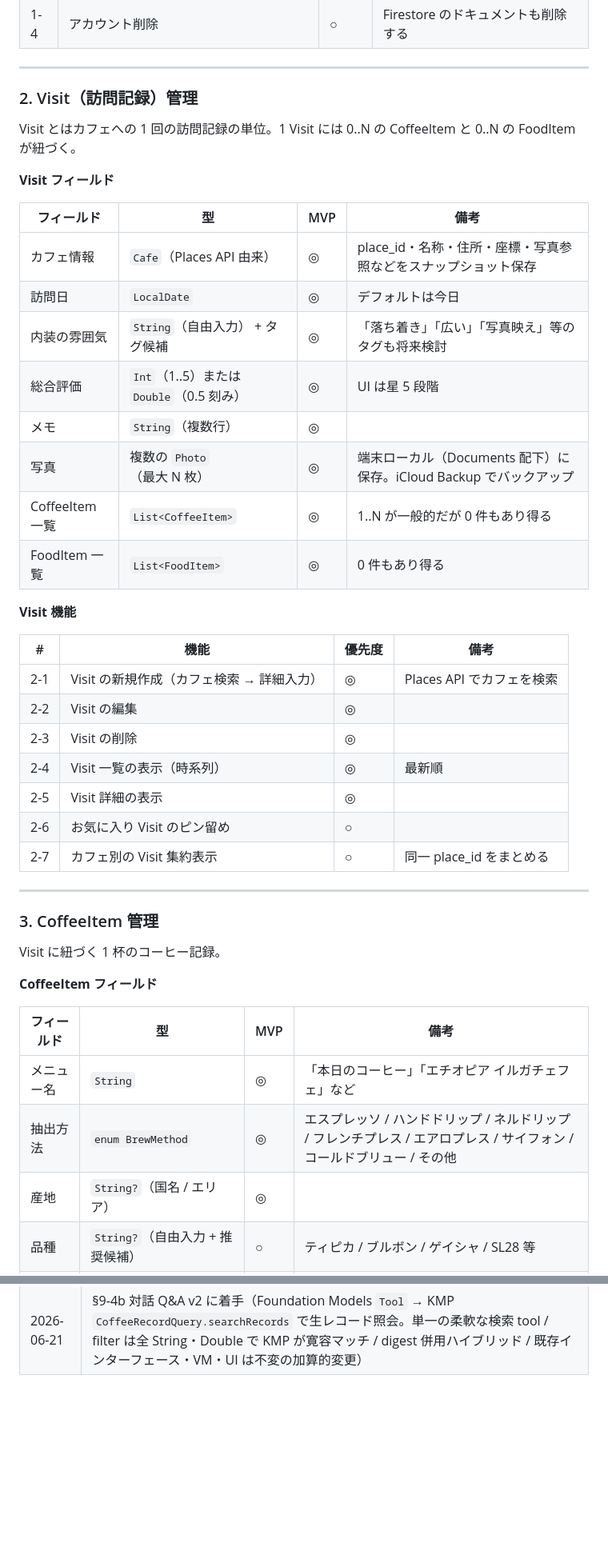
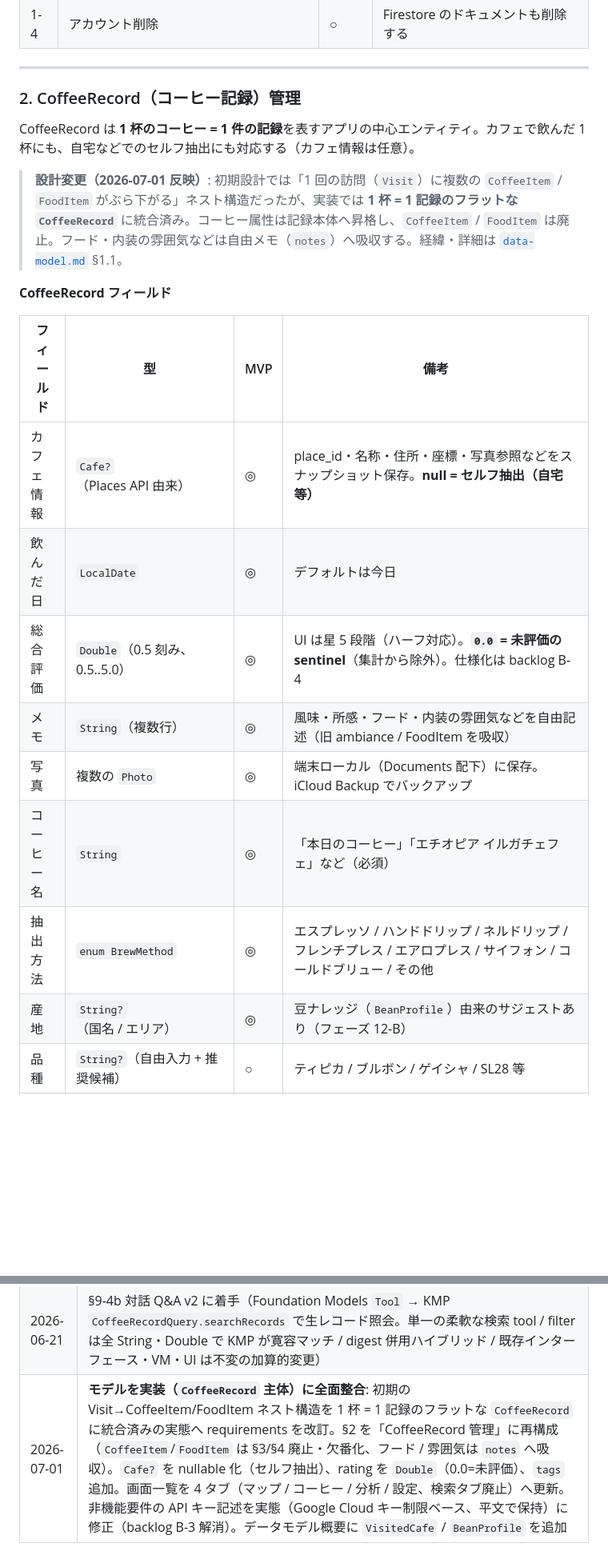
Before and after one commit to noricoffee/CoffeeVision, a Markdown page: docs/requirements.md, 2 parts joined by grey strips. Shown at 80% size. Rendered like a GitHub page; blank space fills up the shorter version.

```diff
--- a/docs/requirements.md
+++ b/docs/requirements.md
@@ -38,48 +38,24 @@
 
 ---
 
-### 2. Visit（訪問記録）管理
+### 2. CoffeeRecord（コーヒー記録）管理
 
-Visit とはカフェへの 1 回の訪問記録の単位。1 Visit には 0..N の CoffeeItem と 0..N の FoodItem が紐づく。
+CoffeeRecord は **1 杯のコーヒー = 1 件の記録**を表すアプリの中心エンティティ。カフェで飲んだ 1 杯にも、自宅などでのセルフ抽出にも対応する（カフェ情報は任意）。
 
-**Visit フィールド**
+> **設計変更（2026-07-01 反映）**: 初期設計では「1 回の訪問（`Visit`）に複数の `CoffeeItem` / `FoodItem` がぶら下がる」ネスト構造だったが、実装では **1 杯 = 1 記録のフラットな `CoffeeRecord`** に統合済み。コーヒー属性は記録本体へ昇格し、`CoffeeItem` / `FoodItem` は廃止。フード・内装の雰囲気などは自由メモ（`notes`）へ吸収する。経緯・詳細は [`data-model.md`](./data-model.md) §1.1。
+
+**CoffeeRecord フィールド**
 
 | フィールド | 型 | MVP | 備考 |
 |----------|---|-----|------|
-| カフェ情報 | `Cafe`（Places API 由来） | ◎ | place_id・名称・住所・座標・写真参照などをスナップショット保存 |
-| 訪問日 | `LocalDate` | ◎ | デフォルトは今日 |
-| 内装の雰囲気 | `String`（自由入力） + タグ候補 | ◎ | 「落ち着き」「広い」「写真映え」等のタグも将来検討 |
-| 総合評価 | `Int`（1..5）または `Double`（0.5 刻み） | ◎ | UI は星 5 段階 |
-| メモ | `String`（複数行） | ◎ | |
-| 写真 | 複数の `Photo`（最大 N 枚） | ◎ | 端末ローカル（Documents 配下）に保存。iCloud Backup でバックアップ |
-| CoffeeItem 一覧 | `List<CoffeeItem>` | ◎ | 1..N が一般的だが 0 件もあり得る |
-| FoodItem 一覧 | `List<FoodItem>` | ◎ | 0 件もあり得る |
-
-**Visit 機能**
-
-| # | 機能 | 優先度 | 備考 |
-|---|------|--------|------|
-| 2-1 | Visit の新規作成（カフェ検索 → 詳細入力） | ◎ | Places API でカフェを検索 |
-| 2-2 | Visit の編集 | ◎ | |
-| 2-3 | Visit の削除 | ◎ | |
-| 2-4 | Visit 一覧の表示（時系列） | ◎ | 最新順 |
-| 2-5 | Visit 詳細の表示 | ◎ | |
-| 2-6 | お気に入り Visit のピン留め | ○ | |
-| 2-7 | カフェ別の Visit 集約表示 | ○ | 同一 place_id をまとめる |
-
----
-
-### 3. CoffeeItem 管理
-
-Visit に紐づく 1 杯のコーヒー記録。
-
-**CoffeeItem フィールド**
-
-| フィールド | 型 | MVP | 備考 |
-|----------|---|-----|------|
-| メニュー名 | `String` | ◎ | 「本日のコーヒー」「エチオピア イルガチェフェ」など |
+| カフェ情報 | `Cafe?`（Places API 由来） | ◎ | place_id・名称・住所・座標・写真参照などをスナップショット保存。**null = セルフ抽出（自宅等）** |
+| 飲んだ日 | `LocalDate` | ◎ | デフォルトは今日 |
+| 総合評価 | `Double`（0.5 刻み、0.5..5.0） | ◎ | UI は星 5 段階（ハーフ対応）。**`0.0` = 未評価の sentinel**（集計から除外）。仕様化は backlog B-4 |
+| メモ | `String`（複数行） | ◎ | 風味・所感・フード・内装の雰囲気などを自由記述（旧 ambiance / FoodItem を吸収） |
+| 写真 | 複数の `Photo` | ◎ | 端末ローカル（Documents 配下）に保存。iCloud Backup でバックアップ |
+| コーヒー名 | `String` | ◎ | 「本日のコーヒー」「エチオピア イルガチェフェ」など（必須） |
 | 抽出方法 | `enum BrewMethod` | ◎ | エスプレッソ / ハンドドリップ / ネルドリップ / フレンチプレス / エアロプレス / サイフォン / コールドブリュー / その他 |
-| 産地 | `String?`（国名 / エリア） | ◎ | |
+| 産地 | `String?`（国名 / エリア） | ◎ | 豆ナレッジ（`BeanProfile`）由来のサジェストあり（フェーズ 12-B） |
 | 品種 | `String?`（自由入力 + 推奨候補） | ○ | ティピカ / ブルボン / ゲイシャ / SL28 等 |
 | 精製方法 | `enum ProcessingMethod?` | ○ | ナチュラル / ウォッシュト / ハニー / アナエロビック / その他 |
 | 焙煎度 | `enum RoastLevel?` | ◎ | ライト / シナモン / ミディアム / ハイ / シティ / フルシティ / フレンチ / イタリアン |
@@ -260,3 +228,4 @@ Visit に紐づくフード（軽食 / スイーツなど）の記録。
 | 2026-06-20 | コーヒー評価にテイスティング 5 要素（甘味/ボディ/酸味/風味/後味、各 1..10 任意）を追加（`TastingScores`）。分析タブに各要素の平均を反映 |
 | 2026-06-21 | §9-4 対話 Q&A v1 を確定（単発・ステートレス / `CoffeeStats` digest 文脈注入 / 逐次表示なし / iOS 専用）。tool calling は 9-4b として Phase 2 送り |
 | 2026-06-21 | §9-4b 対話 Q&A v2 に着手（Foundation Models `Tool` → KMP `CoffeeRecordQuery.searchRecords` で生レコード照会。単一の柔軟な検索 tool / filter は全 String・Double で KMP が寛容マッチ / digest 併用ハイブリッド / 既存インターフェース・VM・UI は不変の加算的変更） |
+| 2026-07-01 | **モデルを実装（`CoffeeRecord` 主体）に全面整合**: 初期の Visit→CoffeeItem/FoodItem ネスト構造を 1 杯 = 1 記録のフラットな `CoffeeRecord` に統合済みの実態へ requirements を改訂。§2 を「CoffeeRecord 管理」に再構成（`CoffeeItem`/`FoodItem` は §3/§4 廃止・欠番化、フード / 雰囲気は `notes` へ吸収）。`Cafe?` を nullable 化（セルフ抽出）、rating を `Double`（0.0=未評価）、`tags` 追加。画面一覧を 4 タブ（マップ / コーヒー / 分析 / 設定、検索タブ廃止）へ更新。非機能要件の API キー記述を実態（Google Cloud キー制限ベース、平文で保持）に修正（backlog B-3 解消）。データモデル概要に `VisitedCafe` / `BeanProfile` を追加 |
```
Also changed, not shown: other parts of docs/requirements.md (+42 -50 lines), docs/tasks.md (+3 -3 lines).
